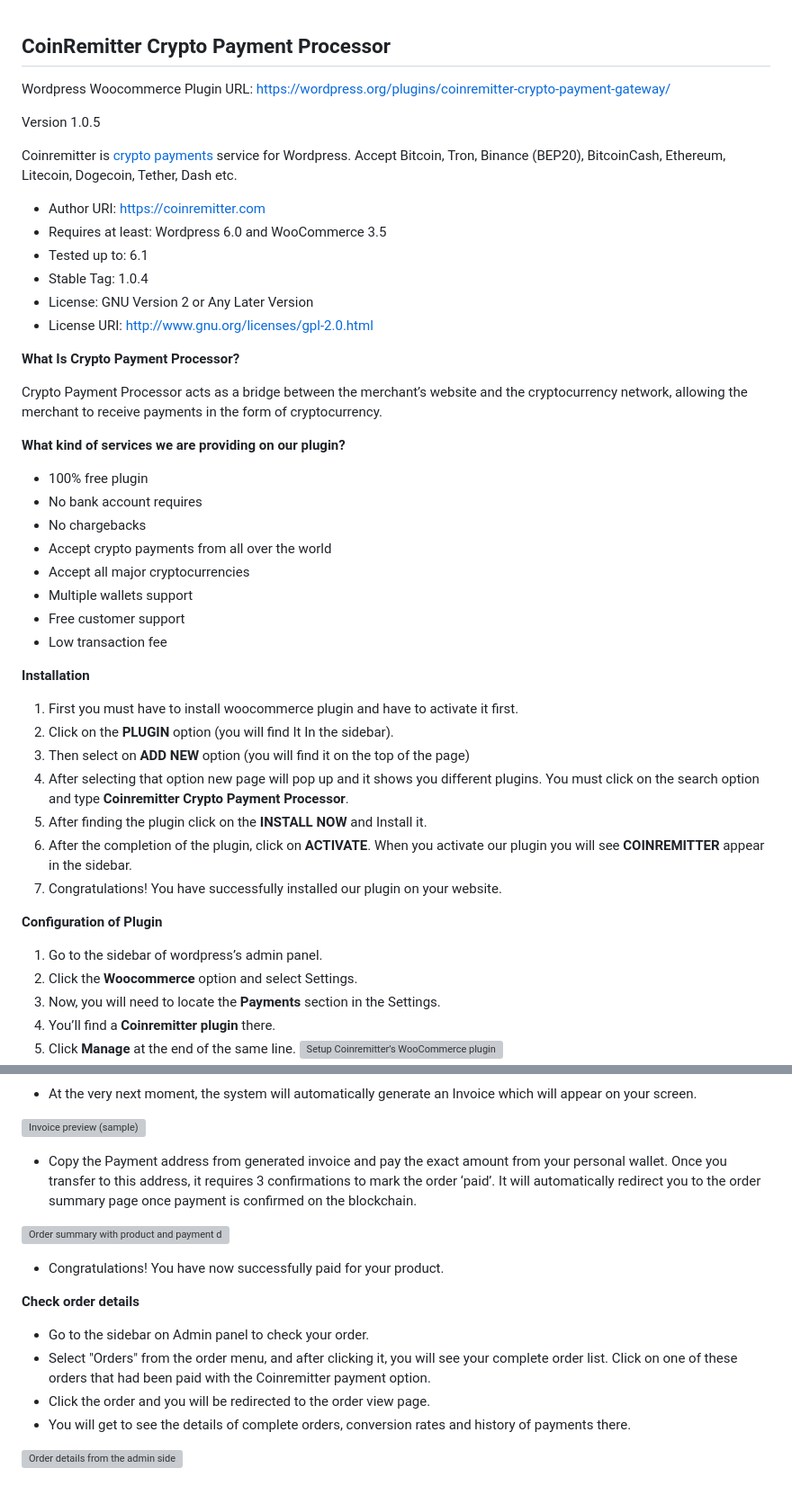
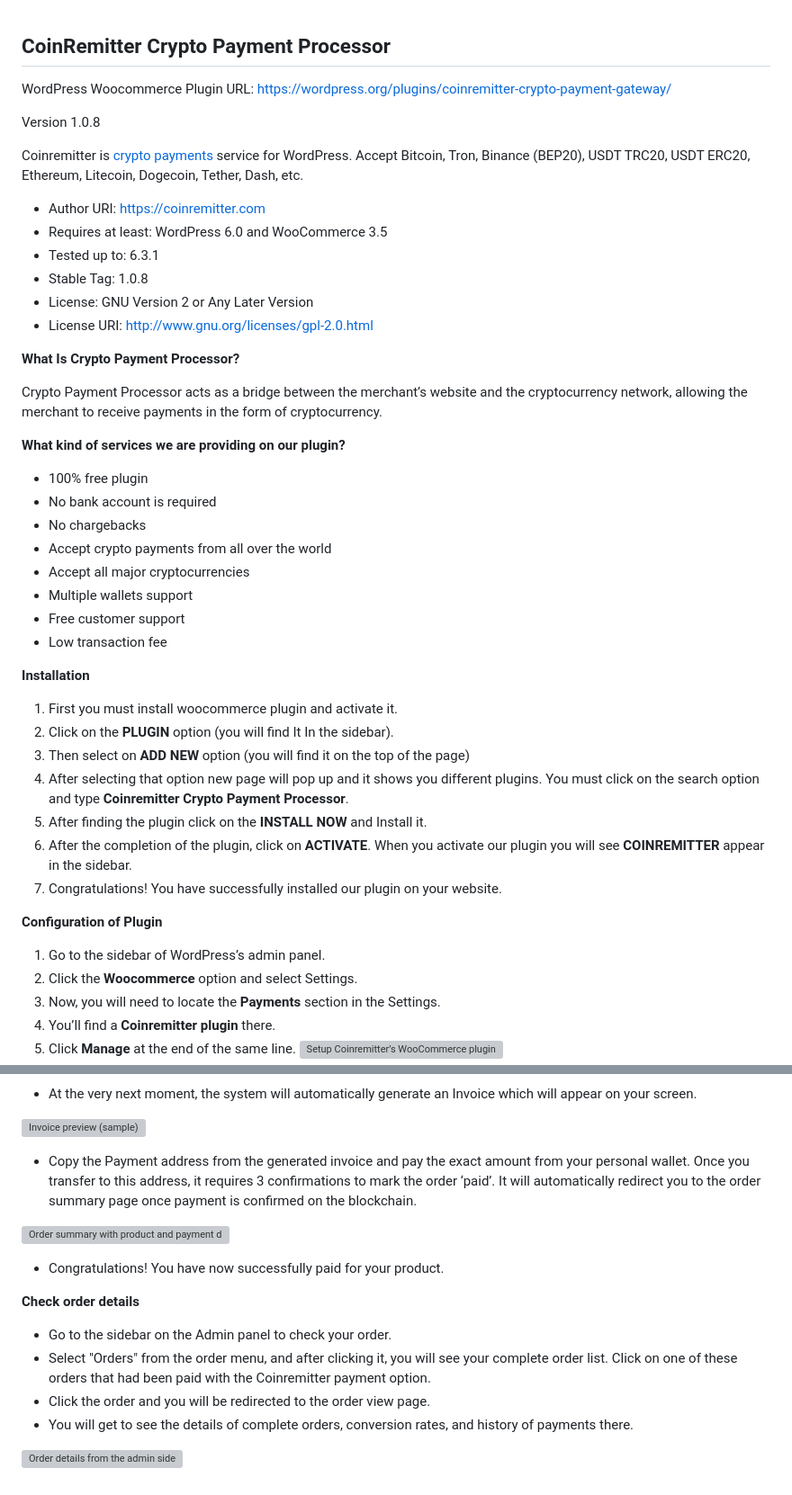
Before and after one commit to CoinRemitter/woocommerce-wordpress, a Markdown page: README.md, 2 parts joined by grey strips. Shown at 90% size. Drawn GitHub-style; grey boxes are pictures that could not be loaded.

```diff
--- a/README.md
+++ b/README.md
@@ -1,15 +1,15 @@
 CoinRemitter Crypto Payment Processor
 -----------------------------------------------------------
-Wordpress Woocommerce Plugin URL: [https://wordpress.org/plugins/coinremitter-crypto-payment-gateway/](https://wordpress.org/plugins/coinremitter-crypto-payment-gateway/)
+WordPress Woocommerce Plugin URL: [https://wordpress.org/plugins/coinremitter-crypto-payment-gateway/](https://wordpress.org/plugins/coinremitter-crypto-payment-gateway/)
 
-Version 1.0.5
+Version 1.0.8
 
-Coinremitter is [crypto payments](http://coinremitter.com) service for Wordpress. Accept Bitcoin, Tron, Binance (BEP20), BitcoinCash, Ethereum, Litecoin, Dogecoin, Tether, Dash etc.
+Coinremitter is [crypto payments](http://coinremitter.com) service for WordPress. Accept Bitcoin, Tron, Binance (BEP20), USDT TRC20, USDT ERC20, Ethereum, Litecoin, Dogecoin, Tether, Dash, etc.
 
 * Author URI: https://coinremitter.com
-* Requires at least: Wordpress 6.0 and WooCommerce 3.5
-* Tested up to: 6.1
-* Stable Tag: 1.0.4
+* Requires at least: WordPress 6.0 and WooCommerce 3.5
+* Tested up to: 6.3.1
+* Stable Tag: 1.0.8
 * License: GNU Version 2 or Any Later Version
 * License URI: http://www.gnu.org/licenses/gpl-2.0.html
 
@@ -22,7 +22,7 @@ Crypto Payment Processor acts as a bridge between the merchant’s website and t
 **What kind of services we are providing on our plugin?**
 
 * 100% free plugin
-* No bank account requires
+* No bank account is required
 * No chargebacks
 * Accept crypto payments from all over the world
 * Accept all major cryptocurrencies
@@ -31,7 +31,7 @@ Crypto Payment Processor acts as a bridge between the merchant’s website and t
 * Low transaction fee
 
 **Installation**
-1. First you must have to install woocommerce plugin and have to activate it first.
+1. First you must install woocommerce plugin and activate it.
 2. Click on the **PLUGIN** option (you will find It In the sidebar).
 3. Then select on **ADD NEW** option (you will find it on the top of the page)
 4. After selecting that option new page will pop up and it shows you different plugins. You must click on the search option and type **Coinremitter Crypto Payment Processor**.
@@ -41,7 +41,7 @@ Crypto Payment Processor acts as a bridge between the merchant’s website and t
 
 
 **Configuration of Plugin**
-1. Go to the sidebar of wordpress’s admin panel.
+1. Go to the sidebar of WordPress’s admin panel.
 2. Click the **Woocommerce** option and select Settings.
 3. Now, you will need to locate the **Payments** section in the Settings.
 4. You’ll find a **Coinremitter plugin** there.
@@ -89,7 +89,7 @@ Crypto Payment Processor acts as a bridge between the merchant’s website and t
 
 ![Invoice preview (sample)](https://coinremitter.com/assets/img/screenshots/woocomerce_plugin/screenshot-8.png)
 
-* Copy the Payment address from generated invoice and pay the exact amount from your personal wallet. Once you transfer to this address, it requires 3 confirmations to mark the order ‘paid’. It will automatically redirect you to the order summary page once payment is confirmed on the blockchain.
+* Copy the Payment address from the generated invoice and pay the exact amount from your personal wallet. Once you transfer to this address, it requires 3 confirmations to mark the order ‘paid’. It will automatically redirect you to the order summary page once payment is confirmed on the blockchain.
 
 ![Order summary with product and payment details](https://coinremitter.com/assets/img/screenshots/woocomerce_plugin/screenshot-9.png)
 
@@ -97,9 +97,9 @@ Crypto Payment Processor acts as a bridge between the merchant’s website and t
 
 **Check order details**
 
-* Go to the sidebar on Admin panel to check your order.
+* Go to the sidebar on the Admin panel to check your order.
 * Select "Orders" from the order menu, and after clicking it, you will see your complete order list. Click on one of these orders that had been paid with the Coinremitter payment option.
 * Click the order and you will be redirected to the order view page.
-* You will get to see the details of complete orders, conversion rates and history of payments there.
+* You will get to see the details of complete orders, conversion rates, and history of payments there.
 
 ![Order details from the admin side](https://coinremitter.com/assets/img/screenshots/woocomerce_plugin/screenshot-6.png)
```
